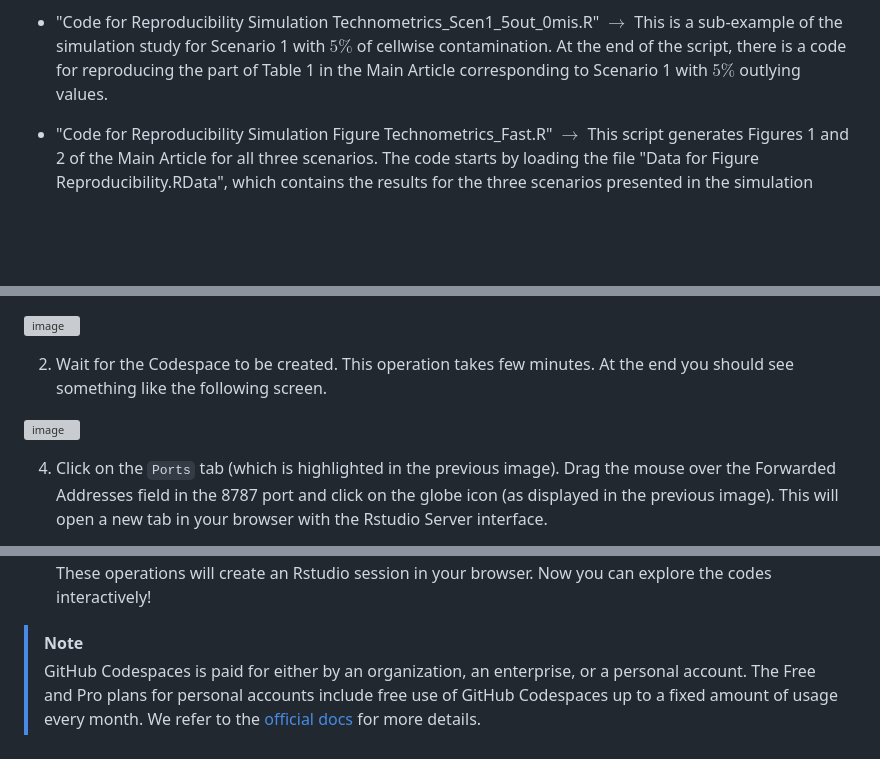
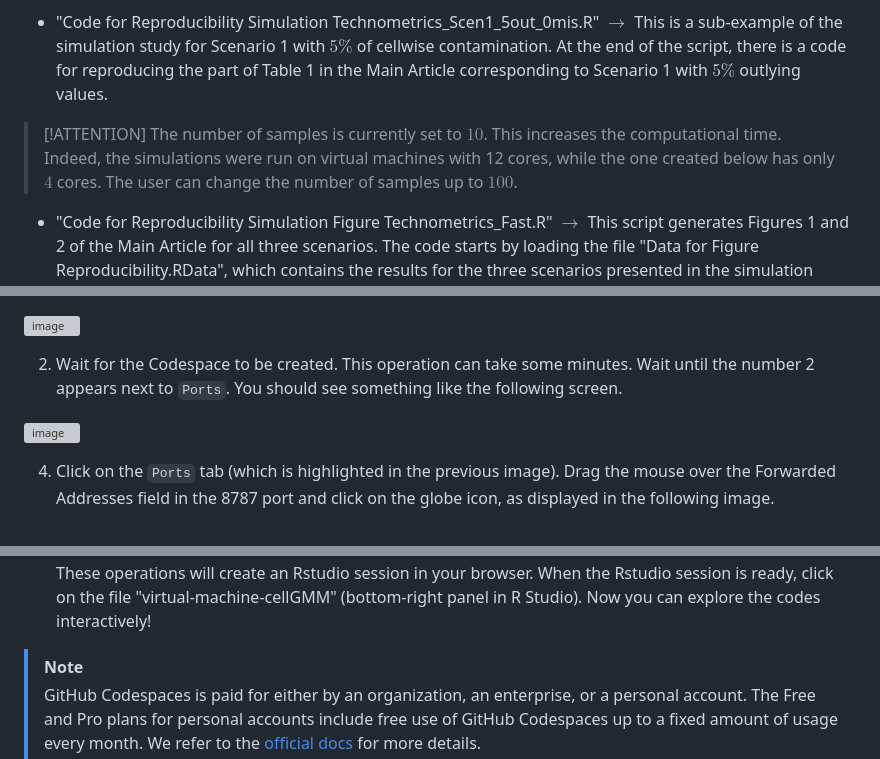
Before and after one commit to giorgiazaccaria/virtual-machine-cellGMM, a Markdown page: README.md, 3 parts joined by grey strips. Drawn GitHub-style; blank space fills up the shorter version; grey boxes are pictures that could not be loaded.

```diff
--- a/README.md
+++ b/README.md
@@ -5,6 +5,9 @@ Specifically:
 -  "Code for Reproducibility Simulation and Figure Technometrics_EntireScen1" (available in two formats: .Rmd and .html) $\rightarrow$ This script provides the complete simulation study for Scenario 1 with cellwise contamination levels of $0\%$, $5\%$, and $10\%$. It is used to reproduce Figures 1 and 2 of the Main Article for Scenario 1 and runs in approximately 1 hour.
 
 -  "Code for Reproducibility Simulation Technometrics_Scen1_5out_0mis.R" $\rightarrow$ This is a sub-example of the simulation study for Scenario 1 with $5\%$ of cellwise contamination. At the end of the script, there is a code for reproducing the part of Table 1 in the Main Article corresponding to Scenario 1 with $5\%$ outlying values.
+
+> [!ATTENTION]
+> The number of samples is currently set to $10$. This increases the computational time. Indeed, the simulations were run on virtual machines with 12 cores, while the one created below has only $4$ cores. The user can change the number of samples up to $100$.
 
 - "Code for Reproducibility Simulation Figure Technometrics_Fast.R" $\rightarrow$ This script generates Figures 1 and 2 of the Main Article for all three scenarios. The code starts by loading the file "Data for Figure Reproducibility.RData", which contains the results for the three scenarios presented in the simulation study of the Main Article.
 
@@ -17,9 +20,9 @@ We have also prepared a **Github Codespac**e that can be used to automatically s
 
 ![image](https://github.com/user-attachments/assets/6b2c4137-4ede-4950-ae28-14e7c89a6d83)
 
-2. Wait for the Codespace to be created. This operation takes few minutes. At the end you should see something like the following screen.
+2. Wait for the Codespace to be created. This operation can take some minutes. Wait until the number 2 appears next to `Ports`. You should see something like the following screen.
 
 ![image](https://github.com/user-attachments/assets/f97af82d-1ac5-4307-bb67-0b54c795cb7e)
 
-4. Click on the `Ports` tab (which is highlighted in the previous image). Drag the mouse over the Forwarded Addresses field in the 8787 port and click on the globe icon (as displayed in the previous image). This will open a new tab in your browser with the Rstudio Server interface.
+4. Click on the `Ports` tab (which is highlighted in the previous image). Drag the mouse over the Forwarded Addresses field in the 8787 port and click on the globe icon, as displayed in the following image.
 
@@ -29,7 +36,6 @@ We have also prepared a **Github Codespac**e that can be used to automatically s
 Username: `rstudio`
 Password: `rstudio`
-These operations will create an Rstudio session in your browser. Now you can explore the codes interactively!
-
+These operations will create an Rstudio session in your browser. When the Rstudio session is ready, click on the file "virtual-machine-cellGMM" (bottom-right panel in R Studio). Now you can explore the codes interactively!
 
 > [!NOTE]
 > GitHub Codespaces is paid for either by an organization, an enterprise, or a personal account. The Free and Pro plans for personal accounts include free use of GitHub Codespaces up to a fixed amount of usage every month.
```
Also changed, not shown: other parts of README.md (+5 -1 lines).
